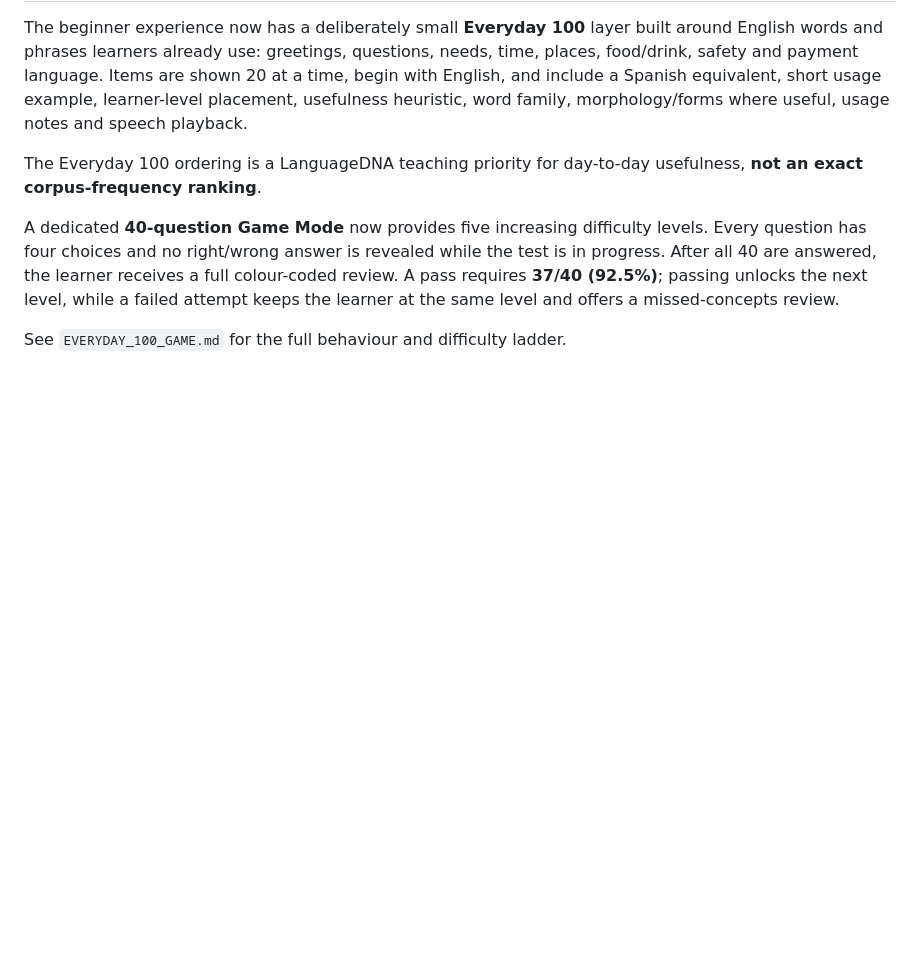
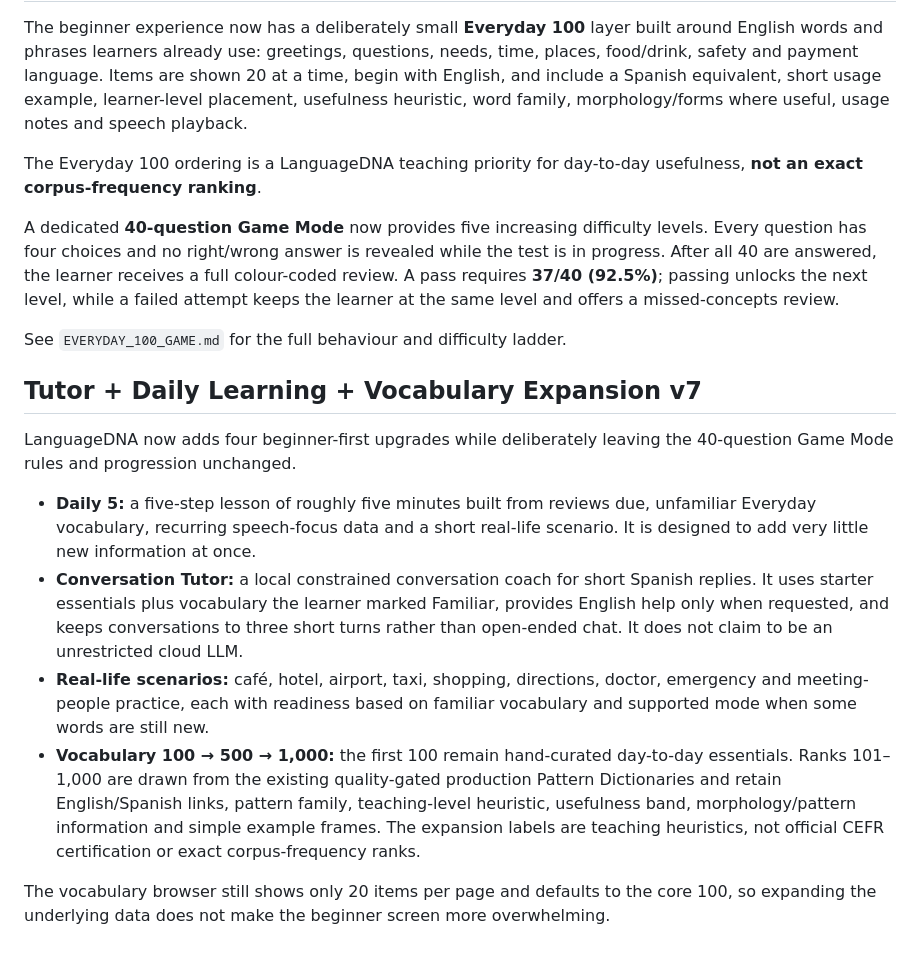
Before and after one commit to Cornelius-Aurelius/LANGUAGE-DNA, a Markdown page: README.md, the part around the change. Drawn GitHub-style; blank space fills up the shorter version.

Commit message:
Document Daily 5, conversation scenarios and vocabulary expansion

```diff
--- a/README.md
+++ b/README.md
@@ -85,3 +85,15 @@ The Everyday 100 ordering is a LanguageDNA teaching priority for day-to-day usef
 A dedicated **40-question Game Mode** now provides five increasing difficulty levels. Every question has four choices and no right/wrong answer is revealed while the test is in progress. After all 40 are answered, the learner receives a full colour-coded review. A pass requires **37/40 (92.5%)**; passing unlocks the next level, while a failed attempt keeps the learner at the same level and offers a missed-concepts review.
 
 See `EVERYDAY_100_GAME.md` for the full behaviour and difficulty ladder.
+
+
+## Tutor + Daily Learning + Vocabulary Expansion v7
+
+LanguageDNA now adds four beginner-first upgrades while deliberately leaving the 40-question Game Mode rules and progression unchanged.
+
+- **Daily 5:** a five-step lesson of roughly five minutes built from reviews due, unfamiliar Everyday vocabulary, recurring speech-focus data and a short real-life scenario. It is designed to add very little new information at once.
+- **Conversation Tutor:** a local constrained conversation coach for short Spanish replies. It uses starter essentials plus vocabulary the learner marked Familiar, provides English help only when requested, and keeps conversations to three short turns rather than open-ended chat. It does not claim to be an unrestricted cloud LLM.
+- **Real-life scenarios:** café, hotel, airport, taxi, shopping, directions, doctor, emergency and meeting-people practice, each with readiness based on familiar vocabulary and supported mode when some words are still new.
+- **Vocabulary 100 → 500 → 1,000:** the first 100 remain hand-curated day-to-day essentials. Ranks 101–1,000 are drawn from the existing quality-gated production Pattern Dictionaries and retain English/Spanish links, pattern family, teaching-level heuristic, usefulness band, morphology/pattern information and simple example frames. The expansion labels are teaching heuristics, not official CEFR certification or exact corpus-frequency ranks.
+
+The vocabulary browser still shows only 20 items per page and defaults to the core 100, so expanding the underlying data does not make the beginner screen more overwhelming.
```
